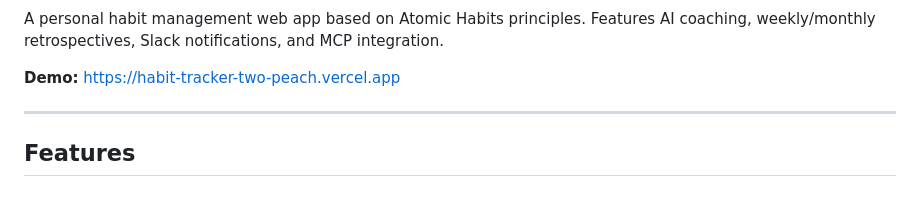
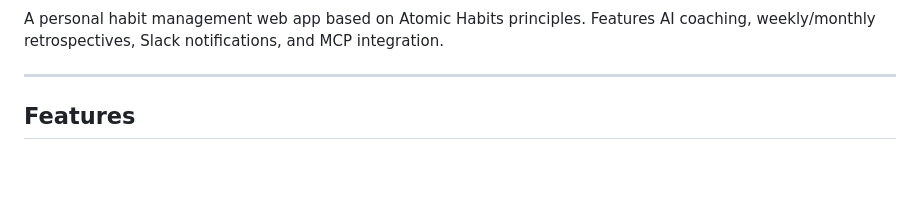
Before and after one commit to Ryosuke-Ha/habit-tracker, a Markdown page: README.md, the part around one of its changes. GitHub-like rendering; blank space fills up the shorter version.

Commit message:
docs: remove public demo URL from README

```diff
--- a/README.md
+++ b/README.md
@@ -6,8 +5,6 @@
 
 A personal habit management web app based on Atomic Habits principles.
 Features AI coaching, weekly/monthly retrospectives, Slack notifications, and MCP integration.
-
-**Demo:** https://habit-tracker-two-peach.vercel.app
 
 ---
 
```
Also changed, not shown: other parts of README.md (+0 -1 lines).
